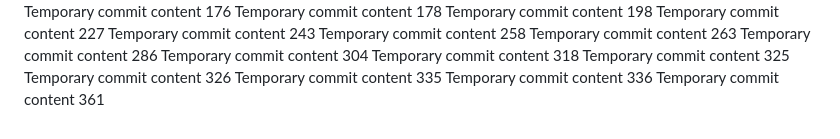
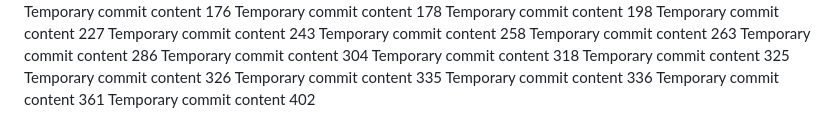
Before and after one commit to andreapozzan/WorkFlowX, a Markdown page: report.md, the part around the change. Rendered like a GitHub page.

```diff
--- a/report.md
+++ b/report.md
@@ -130,3 +130,4 @@ Temporary commit content 326
 Temporary commit content 335
 Temporary commit content 336
 Temporary commit content 361
+Temporary commit content 402
```
